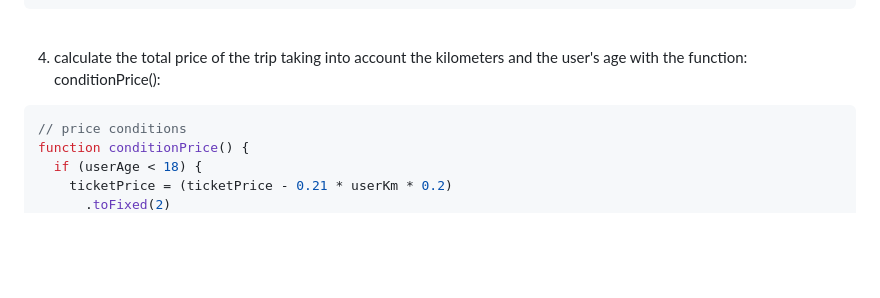
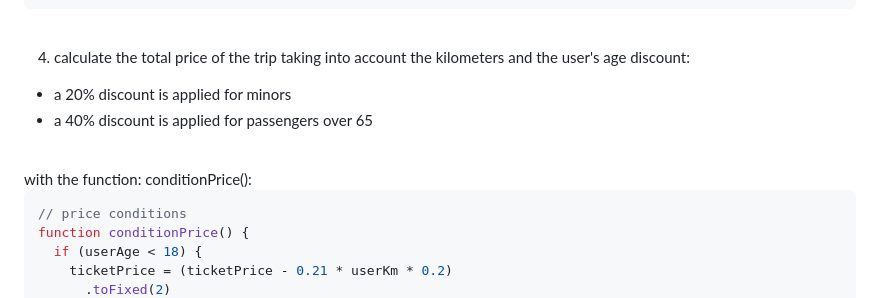
Before and after one commit to Gabriele-Zini/js-biglietto-treno, a Markdown page: README.md, the part around the change. Drawn GitHub-style; blank space fills up the shorter version.

````diff
--- a/README.md
+++ b/README.md
@@ -99,7 +99,11 @@ function conditionAge() {
 
    <br>
 
-4. calculate the total price of the trip taking into account the kilometers and the user's age with the function: conditionPrice():
+4. calculate the total price of the trip taking into account the kilometers and the user's age discount:
+- a 20% discount is applied for minors
+- a 40% discount is applied for passengers over 65
+<br>
+ with the function: conditionPrice():
 
 ```javascript
 // price conditions
````
